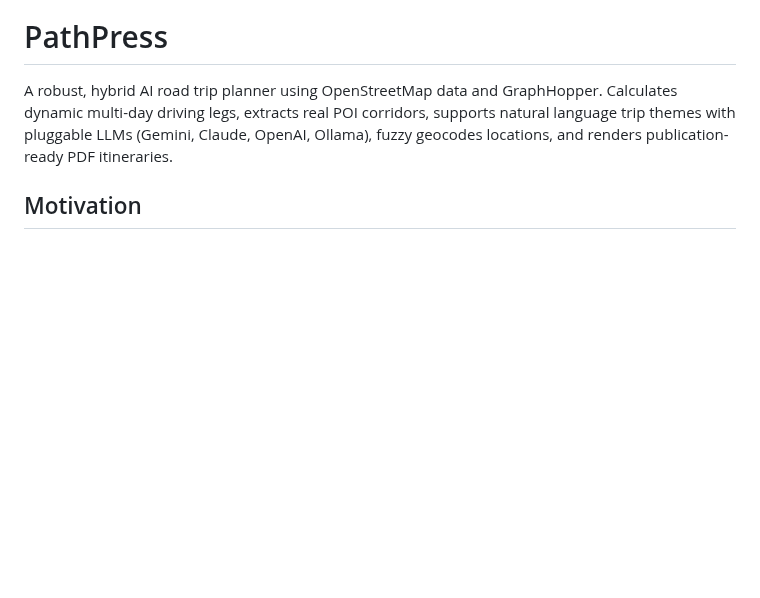
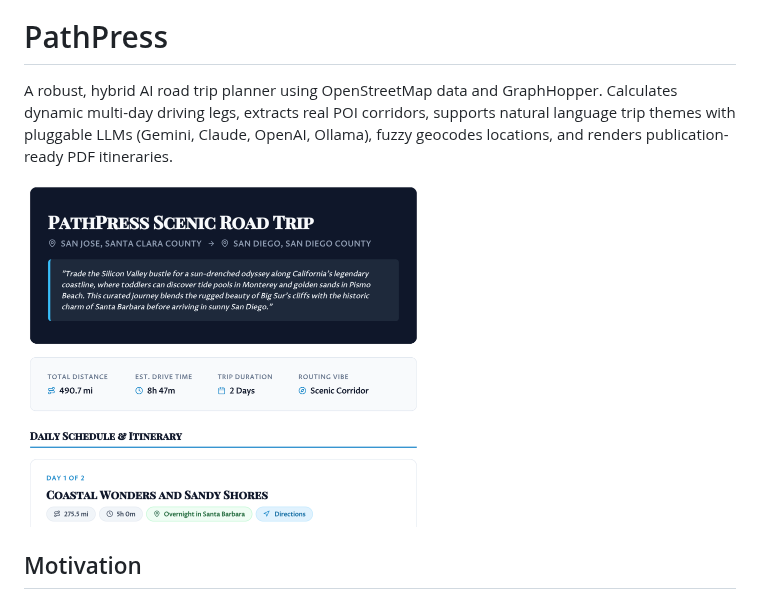
Before and after one commit to huangsam/pathpress, a Markdown page: README.md, the part around the change. GitHub-like rendering; pictures changed too: images/roadtrip.png (added); blank space fills up the shorter version.

Commit message:
Add screenshot to README

```diff
--- a/README.md
+++ b/README.md
@@ -1,6 +1,8 @@
 # PathPress
 
 A robust, hybrid AI road trip planner using OpenStreetMap data and GraphHopper. Calculates dynamic multi-day driving legs, extracts real POI corridors, supports natural language trip themes with pluggable LLMs (Gemini, Claude, OpenAI, Ollama), fuzzy geocodes locations, and renders publication-ready PDF itineraries.
+
+<img src="images/roadtrip.png" alt="PathPress Sample Itinerary" width="400" />
 
 ## Motivation
 
```
